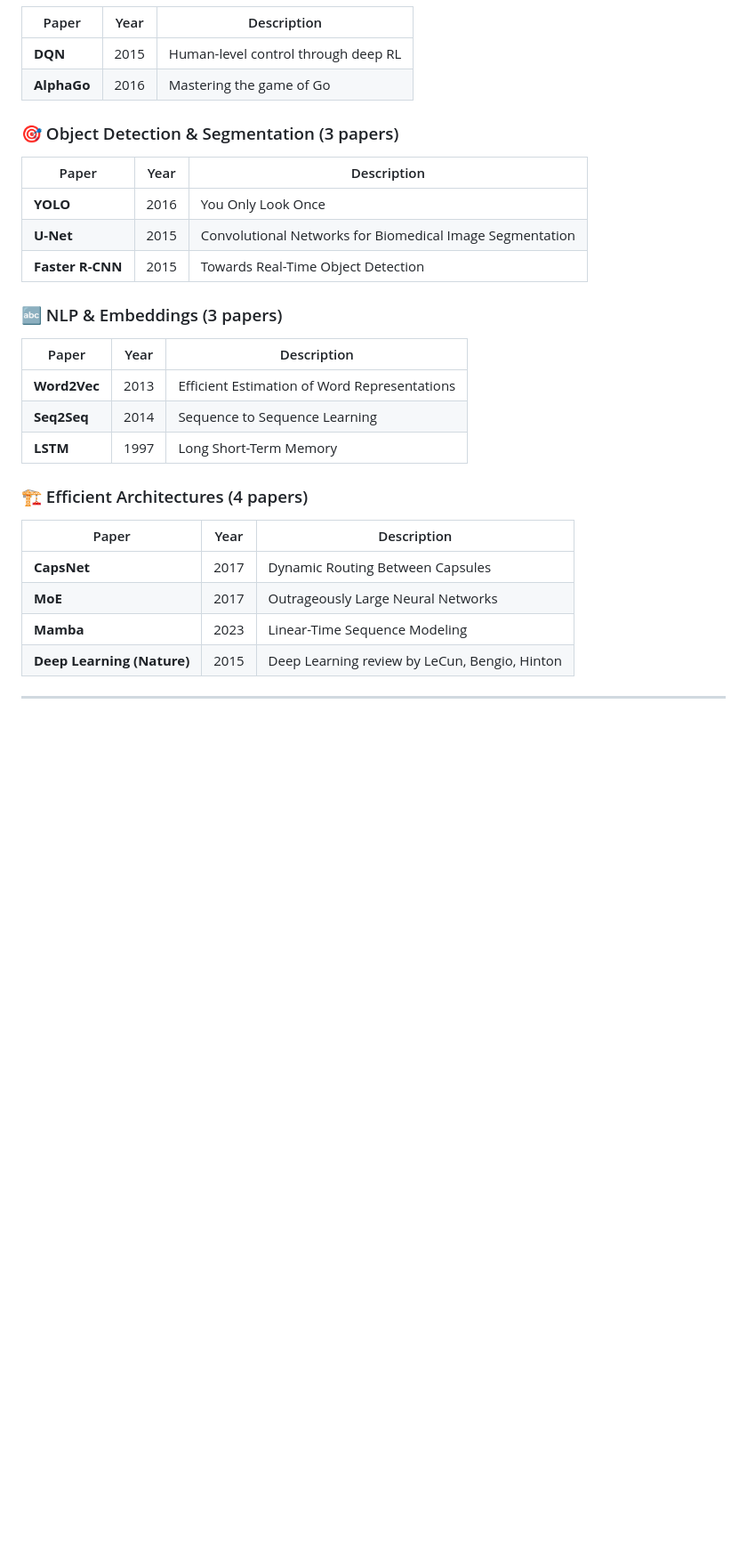
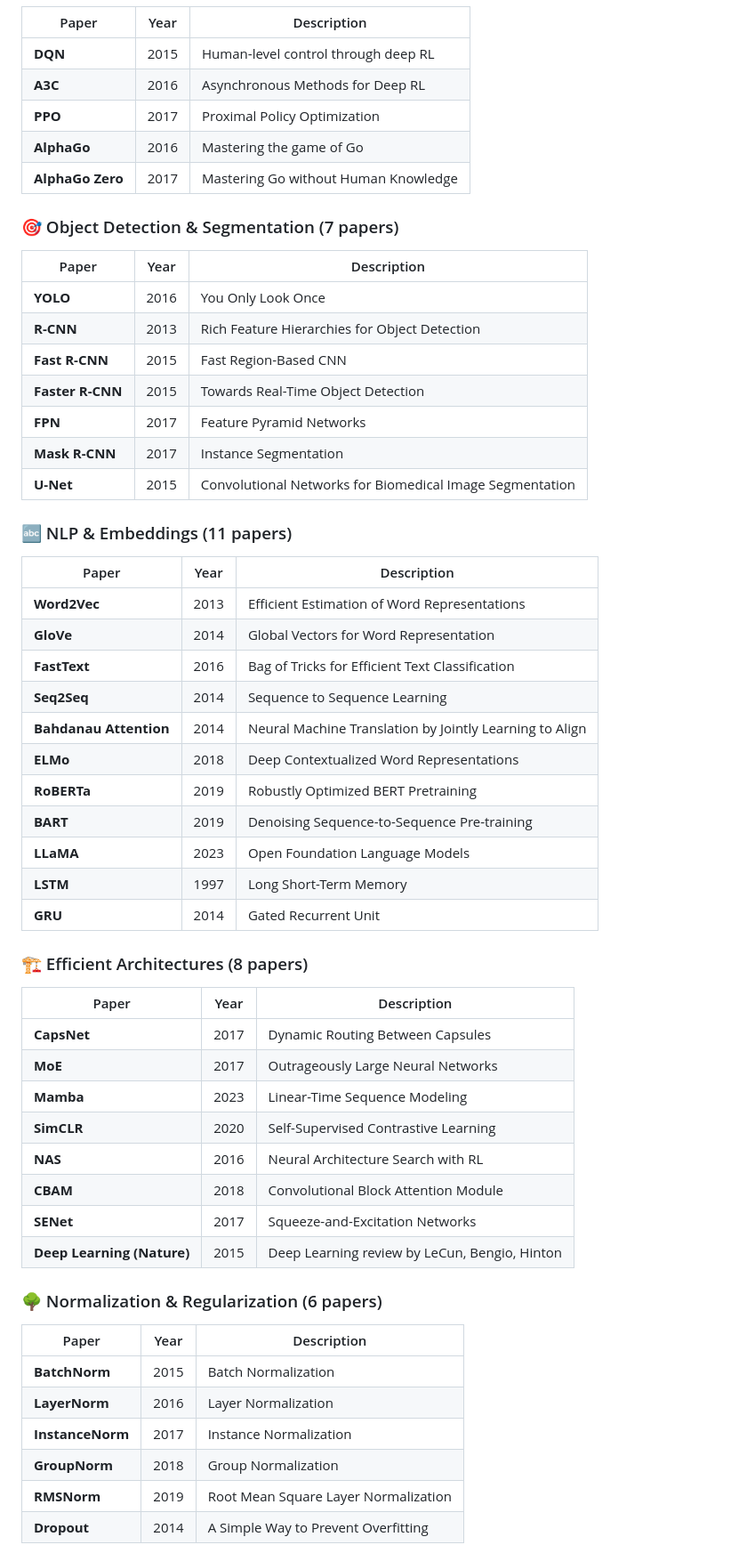
Before and after one commit to Patbby/ai-neural-networks, a Markdown page: README.md, the part around one of its changes. Shown at 89% size. GitHub-like rendering; blank space fills up the shorter version.

Commit message:
Update README: 90 -> 103 papers, refresh stats and date to May 2026

```diff
--- a/README.md
+++ b/README.md
@@ -95,29 +112,56 @@
 | Paper | Year | Description |
 |-------|------|-------------|
 | **DQN** | 2015 | Human-level control through deep RL |
+| **A3C** | 2016 | Asynchronous Methods for Deep RL |
+| **PPO** | 2017 | Proximal Policy Optimization |
 | **AlphaGo** | 2016 | Mastering the game of Go |
+| **AlphaGo Zero** | 2017 | Mastering Go without Human Knowledge |
 
-### 🎯 Object Detection & Segmentation (3 papers)
+### 🎯 Object Detection & Segmentation (7 papers)
 | Paper | Year | Description |
 |-------|------|-------------|
 | **YOLO** | 2016 | You Only Look Once |
+| **R-CNN** | 2013 | Rich Feature Hierarchies for Object Detection |
+| **Fast R-CNN** | 2015 | Fast Region-Based CNN |
+| **Faster R-CNN** | 2015 | Towards Real-Time Object Detection |
+| **FPN** | 2017 | Feature Pyramid Networks |
+| **Mask R-CNN** | 2017 | Instance Segmentation |
 | **U-Net** | 2015 | Convolutional Networks for Biomedical Image Segmentation |
-| **Faster R-CNN** | 2015 | Towards Real-Time Object Detection |
 
-### 🔤 NLP & Embeddings (3 papers)
+### 🔤 NLP & Embeddings (11 papers)
 | Paper | Year | Description |
 |-------|------|-------------|
 | **Word2Vec** | 2013 | Efficient Estimation of Word Representations |
+| **GloVe** | 2014 | Global Vectors for Word Representation |
+| **FastText** | 2016 | Bag of Tricks for Efficient Text Classification |
 | **Seq2Seq** | 2014 | Sequence to Sequence Learning |
+| **Bahdanau Attention** | 2014 | Neural Machine Translation by Jointly Learning to Align |
+| **ELMo** | 2018 | Deep Contextualized Word Representations |
+| **RoBERTa** | 2019 | Robustly Optimized BERT Pretraining |
+| **BART** | 2019 | Denoising Sequence-to-Sequence Pre-training |
+| **LLaMA** | 2023 | Open Foundation Language Models |
 | **LSTM** | 1997 | Long Short-Term Memory |
+| **GRU** | 2014 | Gated Recurrent Unit |
 
-### 🏗️ Efficient Architectures (4 papers)
+### 🏗️ Efficient Architectures (8 papers)
 | Paper | Year | Description |
 |-------|------|-------------|
 | **CapsNet** | 2017 | Dynamic Routing Between Capsules |
 | **MoE** | 2017 | Outrageously Large Neural Networks |
 | **Mamba** | 2023 | Linear-Time Sequence Modeling |
+| **SimCLR** | 2020 | Self-Supervised Contrastive Learning |
+| **NAS** | 2016 | Neural Architecture Search with RL |
+| **CBAM** | 2018 | Convolutional Block Attention Module |
+| **SENet** | 2017 | Squeeze-and-Excitation Networks |
 | **Deep Learning (Nature)** | 2015 | Deep Learning review by LeCun, Bengio, Hinton |
 
----
+### 🌳 Normalization & Regularization (6 papers)
+| Paper | Year | Description |
+|-------|------|-------------|
+| **BatchNorm** | 2015 | Batch Normalization |
+| **LayerNorm** | 2016 | Layer Normalization |
+| **InstanceNorm** | 2017 | Instance Normalization |
+| **GroupNorm** | 2018 | Group Normalization |
+| **RMSNorm** | 2019 | Root Mean Square Layer Normalization |
+| **Dropout** | 2014 | A Simple Way to Prevent Overfitting |
 
```
Also changed, not shown: other parts of README.md (+53 -17 lines).
